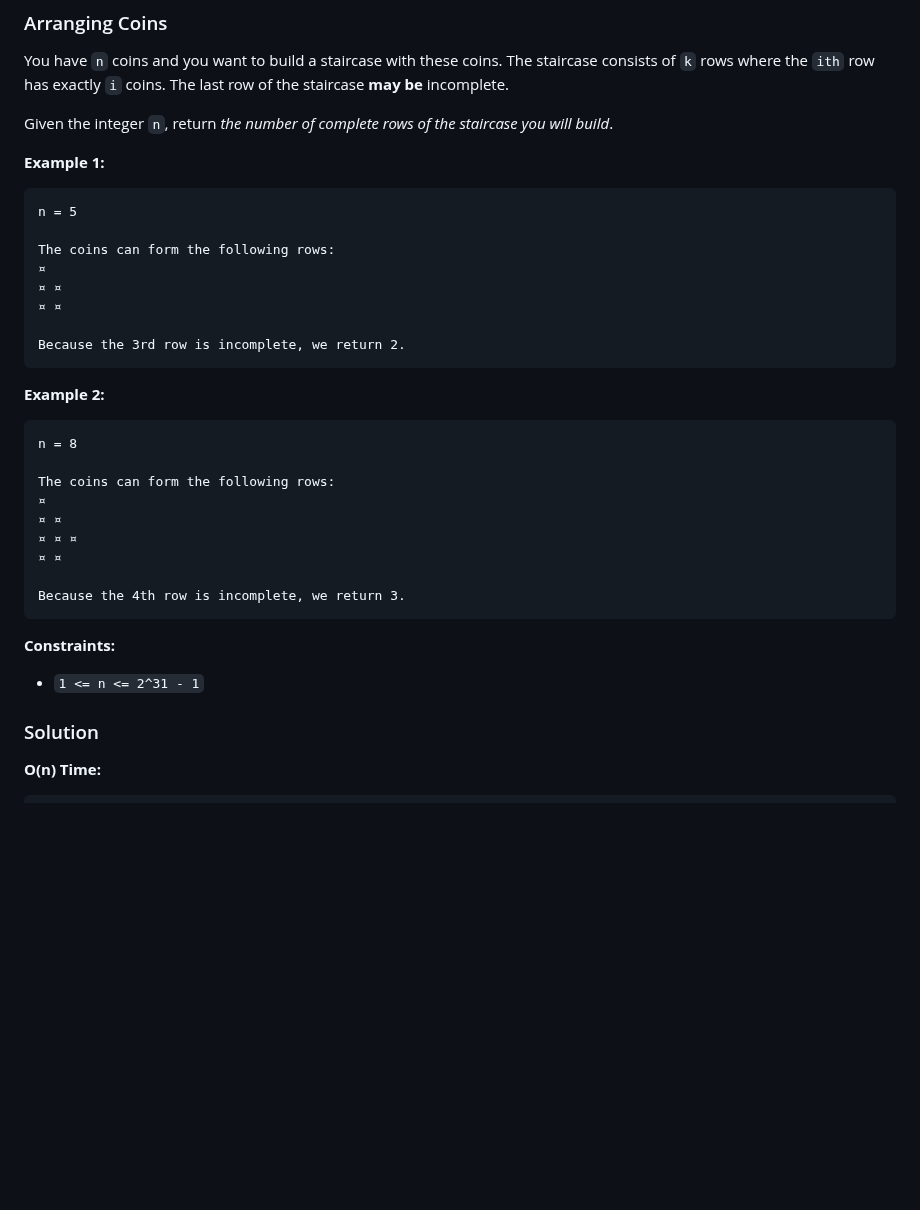
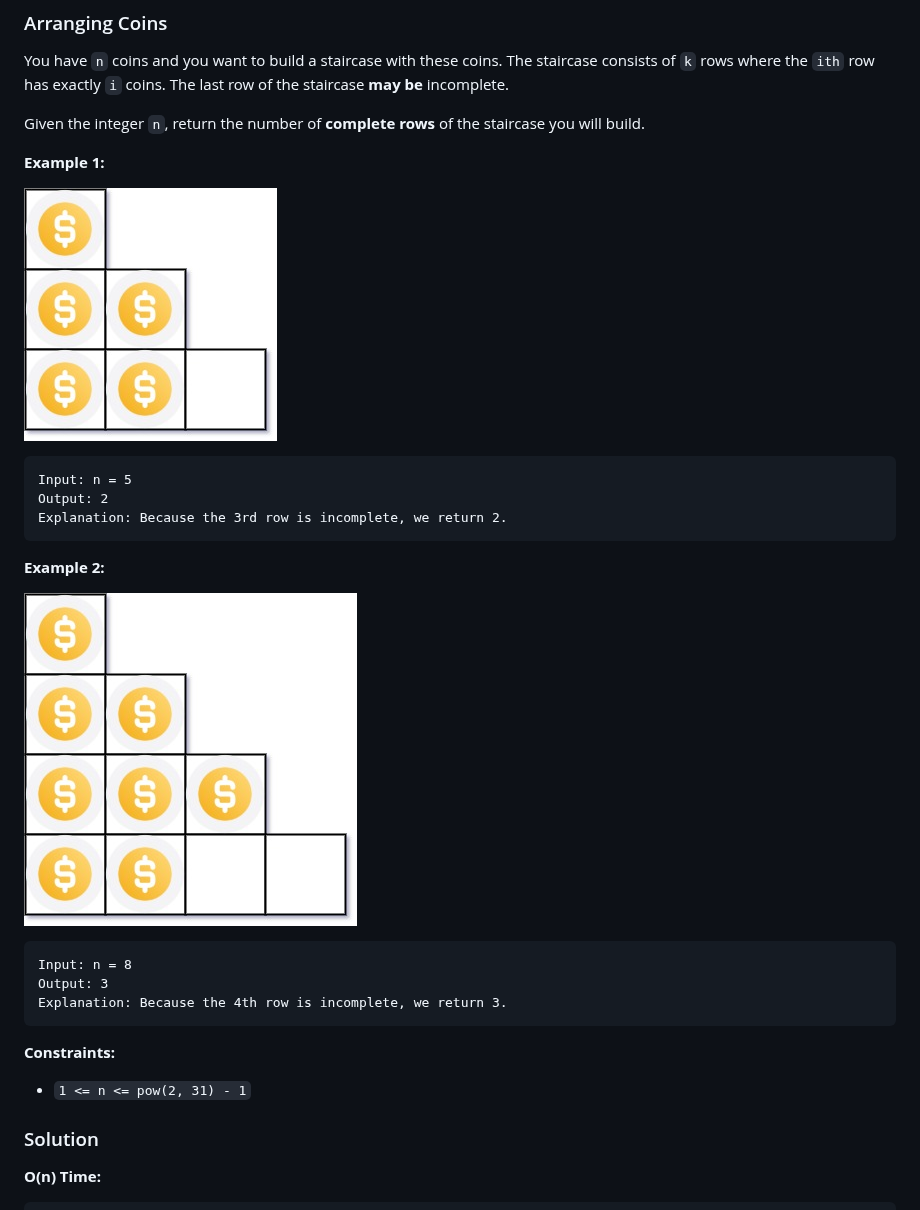
Before and after one commit to hsuanchih/SwiftyLeetCode, a Markdown page: solutions/0441-Arranging Coins.md, the part around one of its changes. GitHub-like rendering; pictures changed too: images/question_441-0.jpg (added), images/question_441-1.jpg (added); blank space fills up the shorter version.

Commit message:
441. Arranging Coins

````diff
--- a/solutions/0441-Arranging Coins.md
+++ b/solutions/0441-Arranging Coins.md
@@ -3,34 +3,27 @@
 
 You have `n` coins and you want to build a staircase with these coins. The staircase consists of `k` rows where the `ith` row has exactly `i` coins. The last row of the staircase __may be__ incomplete.
 
-Given the integer `n`, return _the number of complete rows of the staircase you will build_.
+Given the integer `n`, return the number of __complete rows__ of the staircase you will build.
 
 __Example 1:__
+
+![question_441-0.jpg](../images/question_441-0.jpg)
 ```
-n = 5
-
-The coins can form the following rows:
-¤
-¤ ¤
-¤ ¤
-
-Because the 3rd row is incomplete, we return 2.
+Input: n = 5
+Output: 2
+Explanation: Because the 3rd row is incomplete, we return 2.
 ```
 __Example 2:__
+
+![question_441-1.jpg](../images/question_441-1.jpg)
 ```
-n = 8
-
-The coins can form the following rows:
-¤
-¤ ¤
-¤ ¤ ¤
-¤ ¤
-
-Because the 4th row is incomplete, we return 3.
+Input: n = 8
+Output: 3
+Explanation: Because the 4th row is incomplete, we return 3.
 ```
 
 __Constraints:__
-* `1 <= n <= 2^31 - 1`
+* `1 <= n <= pow(2, 31) - 1`
 
 ### Solution
 __O(n) Time:__
````
Also changed, not shown: other parts of solutions/0441-Arranging Coins.md (+20 -2 lines).
